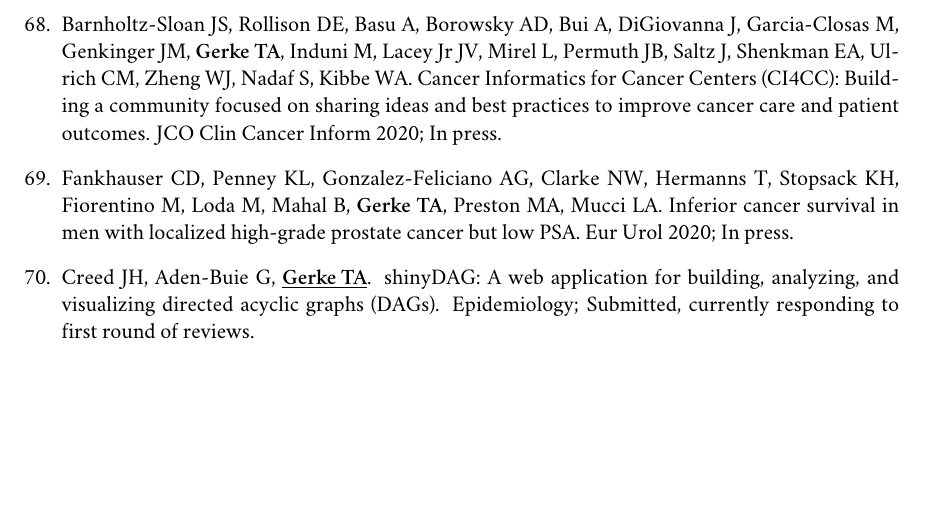
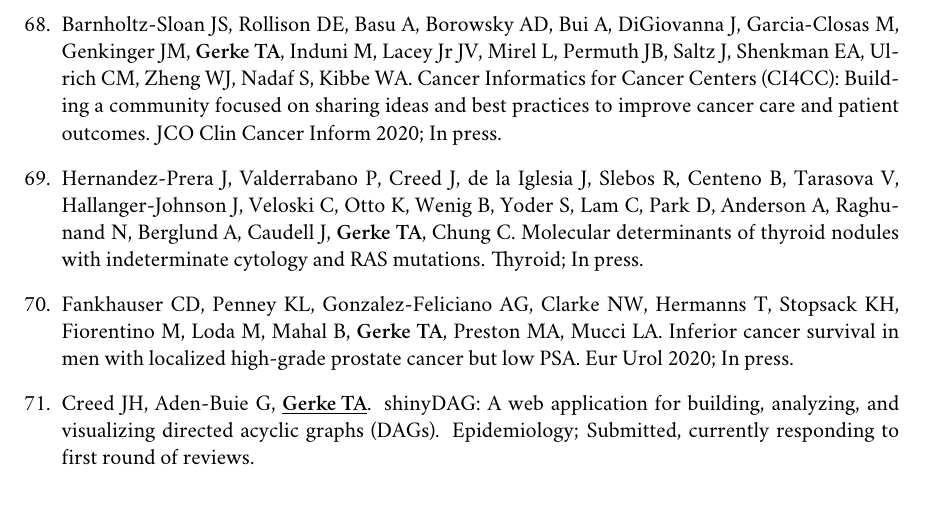
Before and after one commit to tgerke/CV, a LaTeX CV (GerkeCV.tex): part of page 13 of 20, cut so that both start at the same text, the shorter picture padded with empty space. Compiled offline with XeLaTeX; a missing font is replaced by an installed copy or a similar font.

Commit message:
add chung thyroid publication

```diff
--- a/GerkeCV.tex
+++ b/GerkeCV.tex
@@ -535,7 +535,7 @@ Stat Probabil Lett 2010; 80:1065--1069.
 
 \item{} Barnholtz-Sloan JS, Rollison DE, Basu A, Borowsky AD, Bui A, DiGiovanna J, Garcia-Closas M, Genkinger JM, {\bf Gerke TA}, Induni M, Lacey Jr JV, Mirel L, Permuth JB, Saltz J, Shenkman EA, Ulrich CM, Zheng WJ, Nadaf S, Kibbe WA. Cancer Informatics for Cancer Centers (CI4CC): Building a community focused on sharing ideas and best practices to improve cancer care and patient outcomes. JCO Clin Cancer Inform 2020; In press.
 
-%\item{} Hernandez-Prera J, Valderrabano P, Creed J, de la Iglesia J, Slebos R, Centeno B, Tarasova V, Hallanger-Johnson J, Veloski C, Otto K, Wenig B, Yoder S, Lam C, Park D, Anderson A, Raghunand N, Berglund A, Caudell J, {\bf Gerke TA}, Chung C. Molecular determinants of thyroid nodules with indeterminate cytology and RAS mutations. Thyroid; Submitted.
+\item{} Hernandez-Prera J, Valderrabano P, Creed J, de la Iglesia J, Slebos R, Centeno B, Tarasova V, Hallanger-Johnson J, Veloski C, Otto K, Wenig B, Yoder S, Lam C, Park D, Anderson A, Raghunand N, Berglund A, Caudell J, {\bf Gerke TA}, Chung C. Molecular determinants of thyroid nodules with indeterminate cytology and RAS mutations. Thyroid; In press.
 
 \item{} Fankhauser CD, Penney KL, Gonzalez-Feliciano AG, Clarke NW, Hermanns T, Stopsack KH, Fiorentino M, Loda M, Mahal B, {\bf Gerke TA}, Preston MA, Mucci LA. Inferior cancer survival in men with localized high-grade prostate cancer but low PSA.  Eur Urol 2020; In press.
 
```
Also changed, not shown: GerkeCV.pdf.
